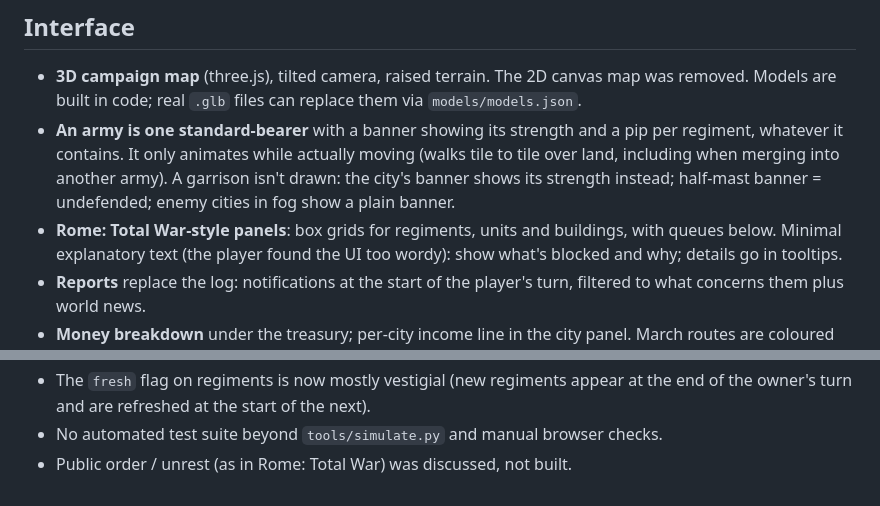
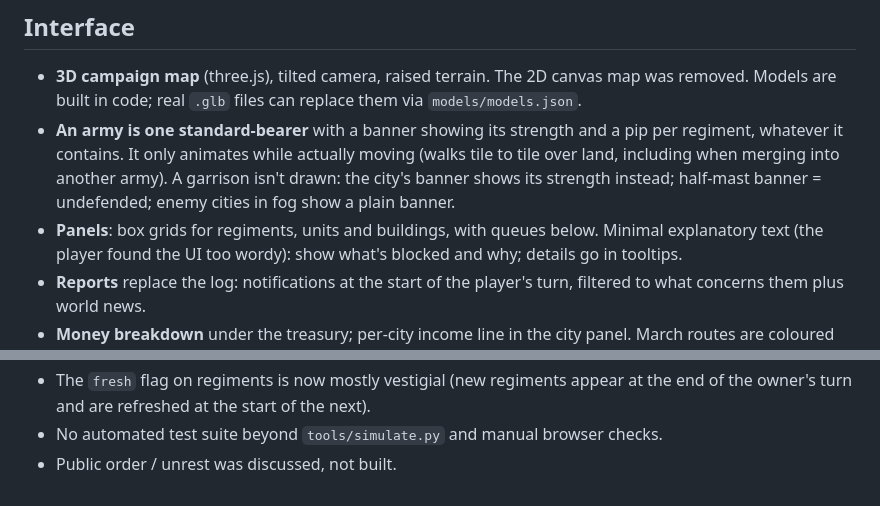
Before and after one commit to bdkiran/rome-open-war, a Markdown page: docs/DECISIONS.md, 2 parts joined by grey strips. GitHub-like rendering.

```diff
--- a/docs/DECISIONS.md
+++ b/docs/DECISIONS.md
@@ -152,7 +152,7 @@ Always measure with `tools/simulate.py` before and after.
   army). A garrison isn't drawn: the city's banner shows its strength
   instead; half-mast banner = undefended; enemy cities in fog show a plain
   banner.
-- **Rome: Total War-style panels**: box grids for regiments, units and
+- **Panels**: box grids for regiments, units and
   buildings, with queues below. Minimal explanatory text (the player found
   the UI too wordy): show what's blocked and why; details go in tooltips.
 - **Reports** replace the log: notifications at the start of the player's
@@ -176,4 +176,4 @@ Always measure with `tools/simulate.py` before and after.
   at the end of the owner's turn and are refreshed at the start of the next).
 - No automated test suite beyond `tools/simulate.py` and manual browser
   checks.
-- Public order / unrest (as in Rome: Total War) was discussed, not built.
+- Public order / unrest was discussed, not built.
```
Also changed, not shown: AGENTS.md (+6 -5 lines).
